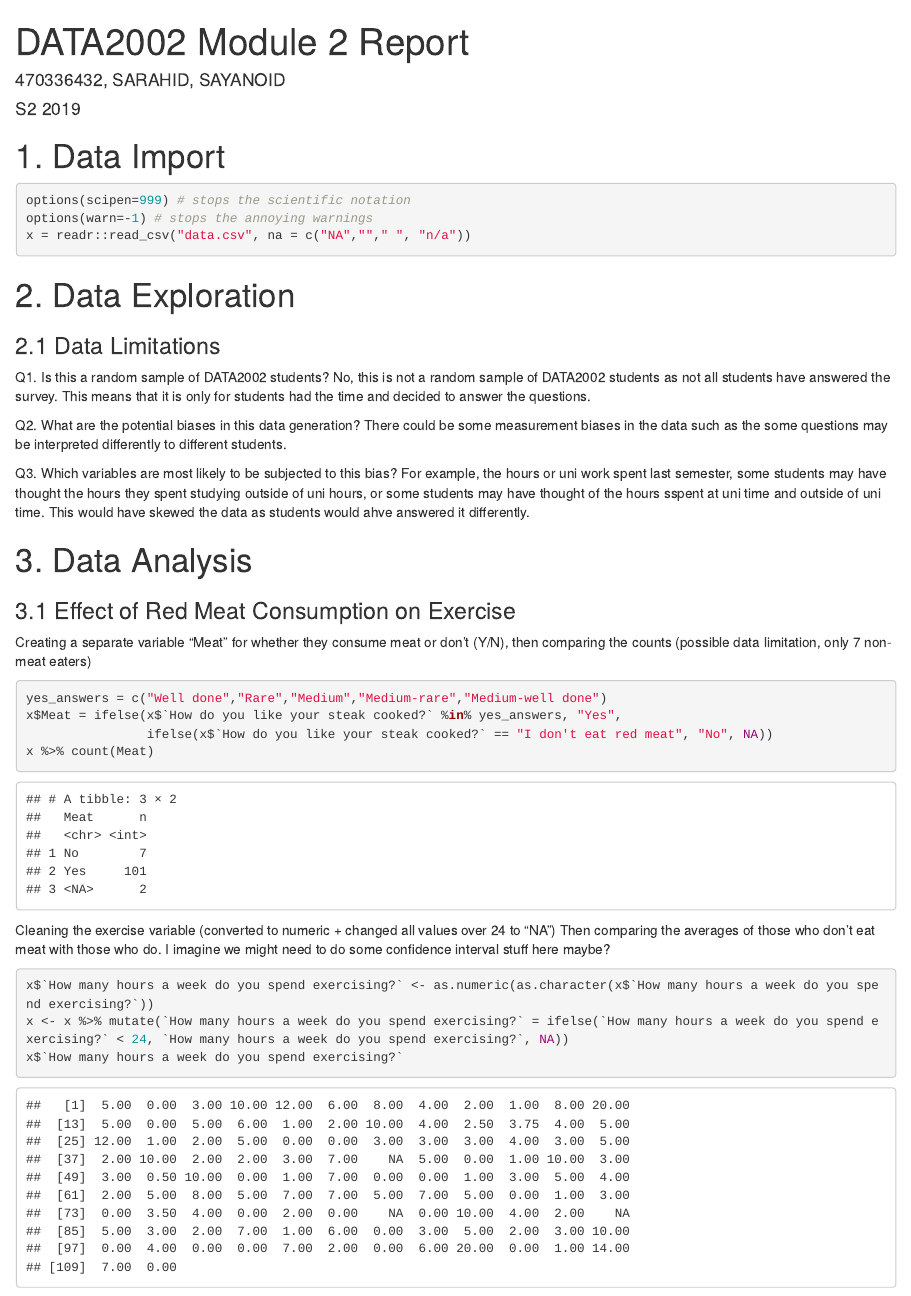
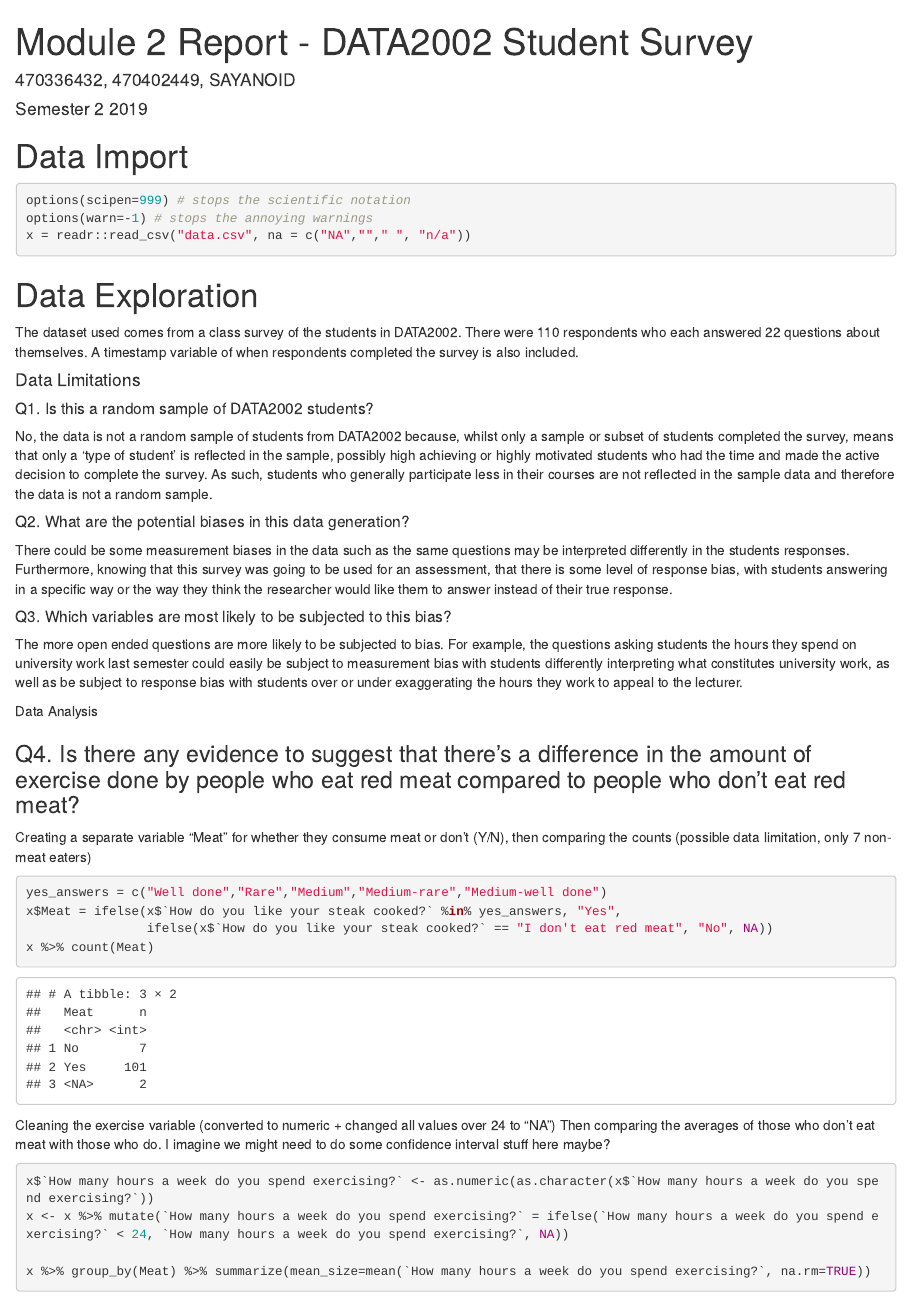
Before and after one commit to smur6534/hello-world, an R Markdown document (Module 2.Rmd): the page in a window 1100 px wide, from its top. Rendered offline with R 4.5, knitr and Pandoc, with nearby package versions.

Commit message:
Update Module 2.Rmd

````diff
--- a/Module 2.Rmd
+++ b/Module 2.Rmd
@@ -1,11 +1,11 @@
 ---
-title: "DATA2002 Module 2 Report"
-author: '470336432, SARAHID, SAYANOID'
-date: "S2 2019"
+title: "Module 2 Report - DATA2002 Student Survey"
+author: '470336432, 470402449, SAYANOID'
+date: "Semester 2 2019"
 output: html_document
 ---
 
-# 1. Data Import
+#                             Data Import
 
 ```{r, echo=FALSE, message=FALSE}
 library(plyr)
@@ -19,23 +19,28 @@
 x = readr::read_csv("data.csv", na = c("NA",""," ", "n/a"))
 ```
 
-# 2. Data Exploration
+# Data Exploration
 
-### 2.1 Data Limitations
-
-Q1. Is this a random sample of DATA2002 students?
-No, this is not a random sample of DATA2002 students as not all students have answered the survey. This means that it is only for students had the time and decided to answer the questions.
-
-Q2. What are the potential biases in this data generation?
-There could be some measurement biases in the data such as the some questions may be interpreted differently to different students.
-
-Q3. Which variables are most likely to be subjected to this bias?
-For example, the hours or uni work spent last semester, some students may have thought the hours they spent studying outside of uni hours, or some students may have thought of the hours sspent at uni time and outside of uni time. This would have skewed the data as students would ahve answered it differently.
+The dataset used comes from a class survey of the students in DATA2002. There were 110 respondents who each answered 22 questions about themselves. A timestamp variable of when respondents completed the survey is also included.
 
 
-# 3. Data Analysis
+####  Data Limitations
 
-### 3.1 Effect of Red Meat Consumption on Exercise
+##### Q1. Is this a random sample of DATA2002 students?
+No, the data is not a random sample of students from DATA2002 because, whilst only a sample or subset of students completed the survey, means that only a 'type of student' is reflected in the sample, possibly high achieving or highly motivated students who had the time and made the active decision to complete the survey. As such, students who generally participate less in their courses are not reflected in the sample data and therefore the data is not a random sample.
+
+
+##### Q2. What are the potential biases in this data generation?
+There could be some measurement biases in the data such as the same questions may be interpreted differently in the students responses. Furthermore, knowing that this survey was going to be used for an assessment, that there is some level of response bias, with students answering in a specific way or the way they think the researcher would like them to answer instead of their true response.
+
+
+##### Q3. Which variables are most likely to be subjected to this bias?
+The more open ended questions are more likely to be subjected to bias. For example, the questions asking students the hours they spend on university work last semester could easily be subject to measurement bias with students differently interpreting what constitutes university work, as well as be subject to response bias with students over or under exaggerating the hours they work to appeal to the lecturer.
+
+
+Data Analysis
+
+### Q4. Is there any evidence to suggest that there’s a difference in the amount of exercise done by people who eat red meat compared to people who don’t eat red meat?
 
 Creating a separate variable "Meat" for whether they consume meat or don't (Y/N), then comparing the counts (possible data limitation, only 7 non-meat eaters)
 
@@ -52,7 +57,7 @@
 ```{r}
 x$`How many hours a week do you spend exercising?` <- as.numeric(as.character(x$`How many hours a week do you spend exercising?`))
 x <- x %>% mutate(`How many hours a week do you spend exercising?` = ifelse(`How many hours a week do you spend exercising?` < 24, `How many hours a week do you spend exercising?`, NA))
-x$`How many hours a week do you spend exercising?`
+
 x %>% group_by(Meat) %>% summarize(mean_size=mean(`How many hours a week do you spend exercising?`, na.rm=TRUE))
 ```
 
````
Also changed, not shown: Module 2.Rmd (1 more changed lines).
